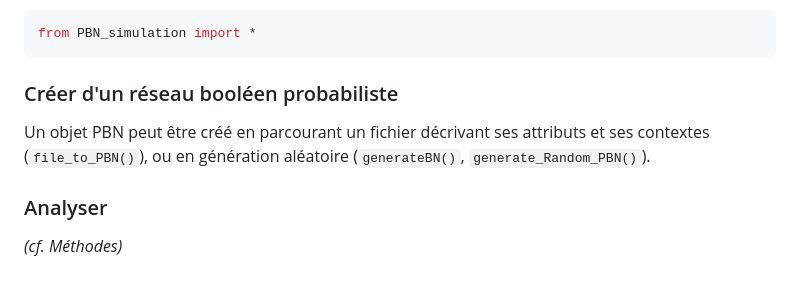
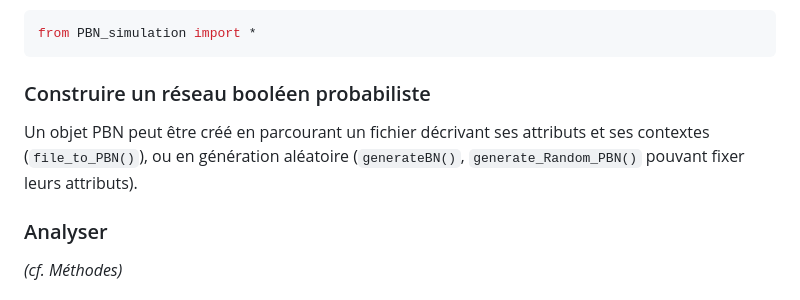
Before and after one commit to K4RI/pbn-simulation, a Markdown page: README.md, the part around the change. Rendered like a GitHub page.

````diff
--- a/README.md
+++ b/README.md
@@ -49,8 +49,8 @@ Un fichier script importe la classe et ses fonctions annexes :
 from PBN_simulation import *
 ```
 
-### Créer d'un réseau booléen probabiliste
-Un objet PBN peut être créé en parcourant un fichier décrivant ses attributs et ses contextes (`file_to_PBN()`), ou en génération aléatoire (`generateBN()`, `generate_Random_PBN()`).
+### Construire un réseau booléen probabiliste
+Un objet PBN peut être créé en parcourant un fichier décrivant ses attributs et ses contextes (`file_to_PBN()`), ou en génération aléatoire (`generateBN()`, `generate_Random_PBN()` pouvant fixer leurs attributs).
 
 ### Analyser
 *(cf. Méthodes)*
````
